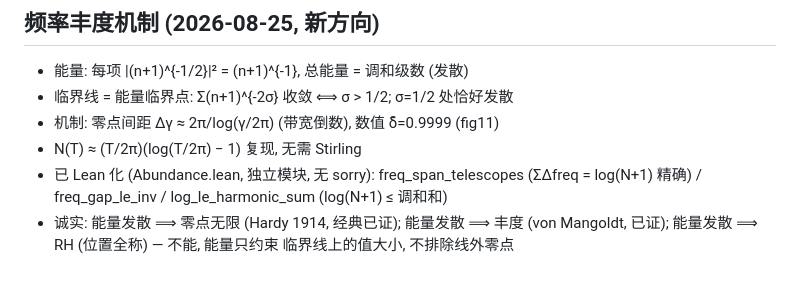
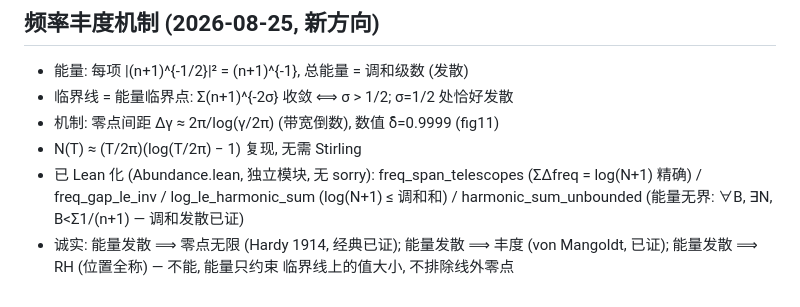
Before and after one commit to logos-42/RiemannHIBS, a Markdown page: docs/wiki/current-status.md, the part around the change. GitHub-like rendering.

```diff
--- a/docs/wiki/current-status.md
+++ b/docs/wiki/current-status.md
@@ -215,7 +215,8 @@ stage: current
 - N(T) ≈ (T/2π)(log(T/2π) − 1) 复现, 无需 Stirling
 - 已 Lean 化 (Abundance.lean, 独立模块, 无 sorry):
   freq_span_telescopes (ΣΔfreq = log(N+1) 精确) / freq_gap_le_inv /
-  log_le_harmonic_sum (log(N+1) ≤ 调和和)
+  log_le_harmonic_sum (log(N+1) ≤ 调和和) /
+  harmonic_sum_unbounded (能量无界: ∀B, ∃N, B<Σ1/(n+1) — 调和发散已证)
 - 诚实: 能量发散 ⟹ 零点无限 (Hardy 1914, 经典已证); 能量发散 ⟹ 丰度
   (von Mangoldt, 已证); 能量发散 ⟹ RH (位置全称) — 不能, 能量只约束
   临界线上的值大小, 不排除线外零点
```
Also changed, not shown: docs/wiki/log.md (+1 -0 lines).
